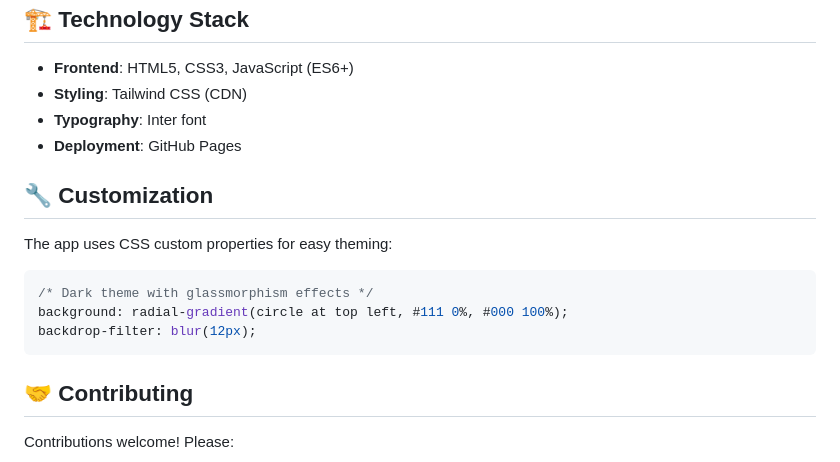
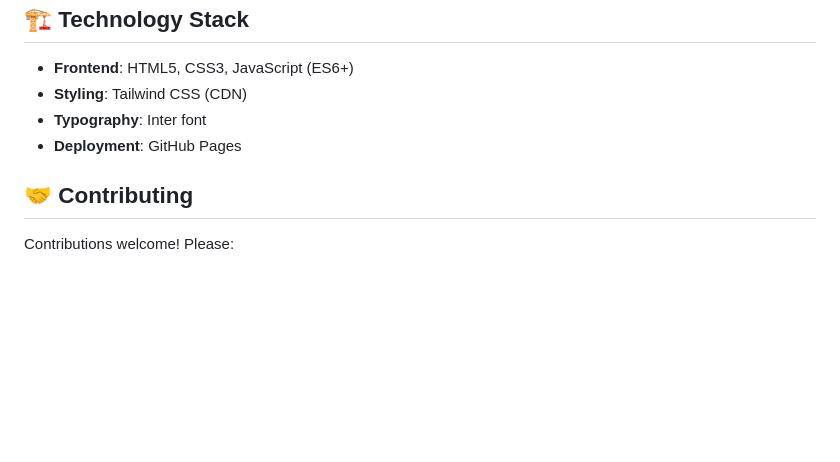
Before and after one commit to KartikeyaLab/yt-thumbnail, a Markdown page: README.md, the part around the change. GitHub-like rendering; blank space fills up the shorter version.

````diff
--- a/README.md
+++ b/README.md
@@ -54,16 +54,6 @@ The app tries multiple resolutions in order:
 - **Typography**: Inter font
 - **Deployment**: GitHub Pages
 
-## 🔧 Customization
-
-The app uses CSS custom properties for easy theming:
-
-```css
-/* Dark theme with glassmorphism effects */
-background: radial-gradient(circle at top left, #111 0%, #000 100%);
-backdrop-filter: blur(12px);
-```
-
 ## 🤝 Contributing
 
 Contributions welcome! Please:
````
